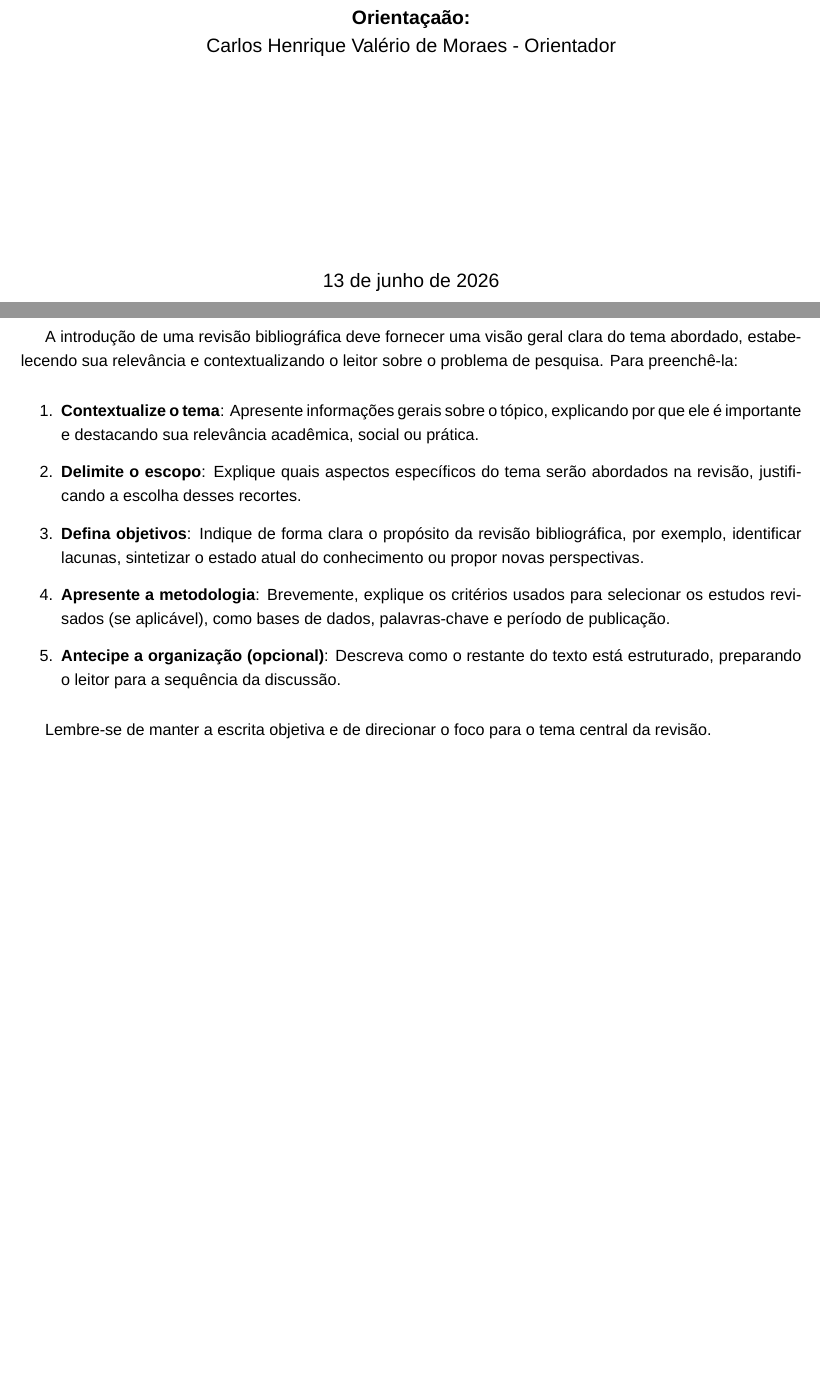
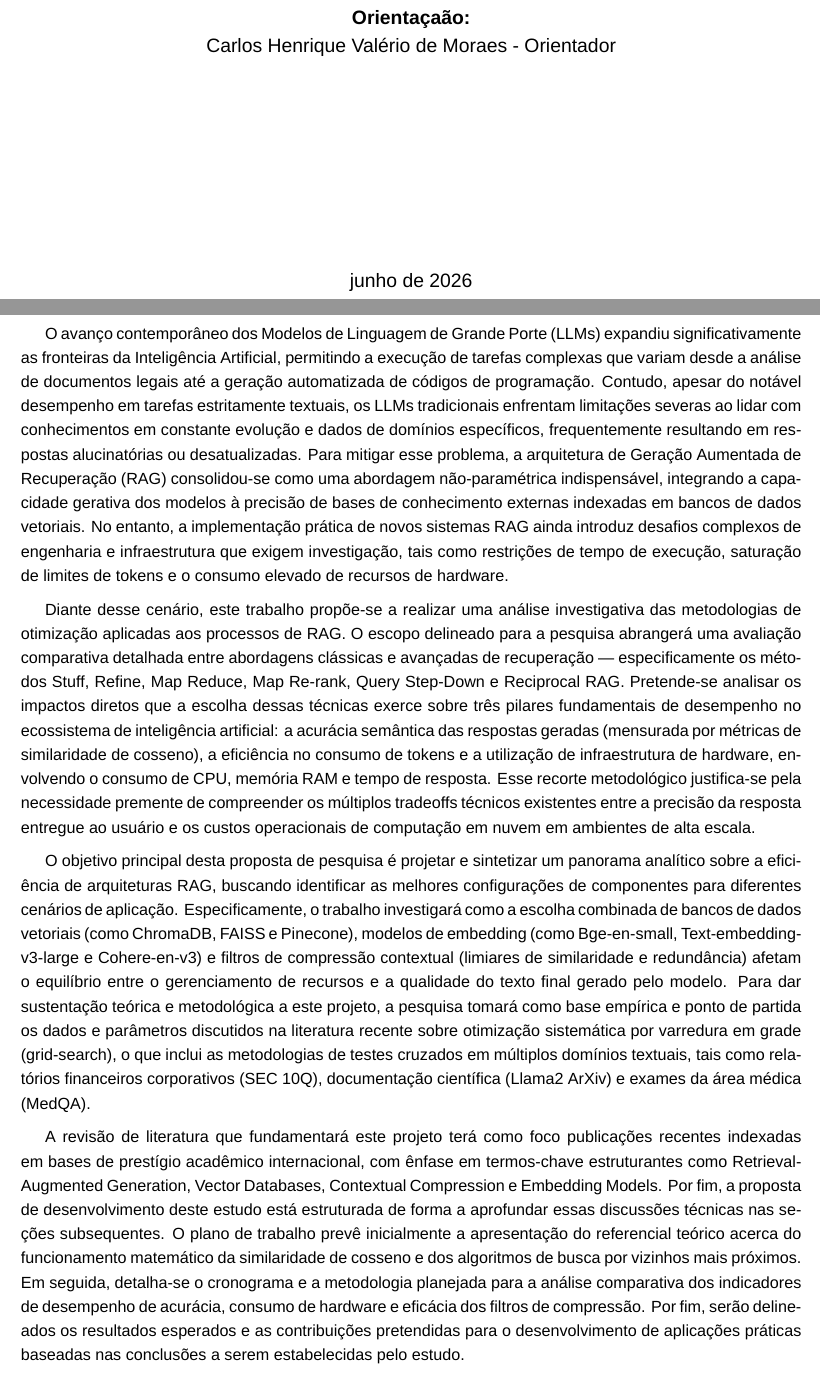
Before and after one commit to RyanMazzeu/TCC, a LaTeX thesis (Plano_Trabalho/ECO_plano_de_trabalho_TCC01/main.tex, which reads Plano_Trabalho/ECO_plano_de_trabalho_TCC01/sections/01-introducao.tex, Plano_Trabalho/ECO_plano_de_trabalho_TCC01/sections/title.tex): two parts of pages 1 and 3 of 9, joined at a grey line, cut so that both start at the same text, the shorter picture padded with empty space. Compiled offline with XeLaTeX; a missing font is replaced by an installed copy or a similar font.

Commit message:
Introdução

```diff
--- a/Plano_Trabalho/ECO_plano_de_trabalho_TCC01/sections/01-introducao.tex
+++ b/Plano_Trabalho/ECO_plano_de_trabalho_TCC01/sections/01-introducao.tex
@@ -2,14 +2,10 @@
 \section{Introdução}
 \label{sc:introducao}
 
-A introdução de uma revisão bibliográfica deve fornecer uma visão geral clara do tema abordado, estabelecendo sua relevância e contextualizando o leitor sobre o problema de pesquisa. Para preenchê-la:
+O avanço contemporâneo dos Modelos de Linguagem de Grande Porte (LLMs) expandiu significativamente as fronteiras da Inteligência Artificial, permitindo a execução de tarefas complexas que variam desde a análise de documentos legais até a geração automatizada de códigos de programação. Contudo, apesar do notável desempenho em tarefas estritamente textuais, os LLMs tradicionais enfrentam limitações severas ao lidar com conhecimentos em constante evolução e dados de domínios específicos, frequentemente resultando em respostas alucinatórias ou desatualizadas. Para mitigar esse problema, a arquitetura de Geração Aumentada de Recuperação (RAG) consolidou-se como uma abordagem não-paramétrica indispensável, integrando a capacidade gerativa dos modelos à precisão de bases de conhecimento externas indexadas em bancos de dados vetoriais. No entanto, a implementação prática de novos sistemas RAG ainda introduz desafios complexos de engenharia e infraestrutura que exigem investigação, tais como restrições de tempo de execução, saturação de limites de tokens e o consumo elevado de recursos de hardware.
 
-\begin{enumerate}
-    \item \textbf{Contextualize o tema}: Apresente informações gerais sobre o tópico, explicando por que ele é importante e destacando sua relevância acadêmica, social ou prática.
-    \item \textbf{Delimite o escopo}: Explique quais aspectos específicos do tema serão abordados na revisão, justificando a escolha desses recortes.
-    \item \textbf{Defina objetivos}: Indique de forma clara o propósito da revisão bibliográfica, por exemplo, identificar lacunas, sintetizar o estado atual do conhecimento ou propor novas perspectivas.
-    \item \textbf{Apresente a metodologia}: Brevemente, explique os critérios usados para selecionar os estudos revisados (se aplicável), como bases de dados, palavras-chave e período de publicação.
-    \item \textbf{Antecipe a organização (opcional)}: Descreva como o restante do texto está estruturado, preparando o leitor para a sequência da discussão.
-\end{enumerate}
+Diante desse cenário, este trabalho propõe-se a realizar uma análise investigativa das metodologias de otimização aplicadas aos processos de RAG. O escopo delineado para a pesquisa abrangerá uma avaliação comparativa detalhada entre abordagens clássicas e avançadas de recuperação — especificamente os métodos Stuff, Refine, Map Reduce, Map Re-rank, Query Step-Down e Reciprocal RAG. Pretende-se analisar os impactos diretos que a escolha dessas técnicas exerce sobre três pilares fundamentais de desempenho no ecossistema de inteligência artificial: a acurácia semântica das respostas geradas (mensurada por métricas de similaridade de cosseno), a eficiência no consumo de tokens e a utilização de infraestrutura de hardware, envolvendo o consumo de CPU, memória RAM e tempo de resposta. Esse recorte metodológico justifica-se pela necessidade premente de compreender os múltiplos tradeoffs técnicos existentes entre a precisão da resposta entregue ao usuário e os custos operacionais de computação em nuvem em ambientes de alta escala.
 
-Lembre-se de manter a escrita objetiva e de direcionar o foco para o tema central da revisão.
+O objetivo principal desta proposta de pesquisa é projetar e sintetizar um panorama analítico sobre a eficiência de arquiteturas RAG, buscando identificar as melhores configurações de componentes para diferentes cenários de aplicação. Especificamente, o trabalho investigará como a escolha combinada de bancos de dados vetoriais (como ChromaDB, FAISS e Pinecone), modelos de embedding (como Bge-en-small, Text-embedding-v3-large e Cohere-en-v3) e filtros de compressão contextual (limiares de similaridade e redundância) afetam o equilíbrio entre o gerenciamento de recursos e a qualidade do texto final gerado pelo modelo. Para dar sustentação teórica e metodológica a este projeto, a pesquisa tomará como base empírica e ponto de partida os dados e parâmetros discutidos na literatura recente sobre otimização sistemática por varredura em grade (grid-search), o que inclui as metodologias de testes cruzados em múltiplos domínios textuais, tais como relatórios financeiros corporativos (SEC 10Q), documentação científica (Llama2 ArXiv) e exames da área médica (MedQA).
+
+A revisão de literatura que fundamentará este projeto terá como foco publicações recentes indexadas em bases de prestígio acadêmico internacional, com ênfase em termos-chave estruturantes como Retrieval-Augmented Generation, Vector Databases, Contextual Compression e Embedding Models. Por fim, a proposta de desenvolvimento deste estudo está estruturada de forma a aprofundar essas discussões técnicas nas seções subsequentes. O plano de trabalho prevê inicialmente a apresentação do referencial teórico acerca do funcionamento matemático da similaridade de cosseno e dos algoritmos de busca por vizinhos mais próximos. Em seguida, detalha-se o cronograma e a metodologia planejada para a análise comparativa dos indicadores de desempenho de acurácia, consumo de hardware e eficácia dos filtros de compressão. Por fim, serão delineados os resultados esperados e as contribuições pretendidas para o desenvolvimento de aplicações práticas baseadas nas conclusões a serem estabelecidas pelo estudo.
--- a/Plano_Trabalho/ECO_plano_de_trabalho_TCC01/sections/title.tex
+++ b/Plano_Trabalho/ECO_plano_de_trabalho_TCC01/sections/title.tex
@@ -31,7 +31,7 @@ Carlos Henrique Valério de Moraes - Orientador\\
 \vfill
 
 % Bottom of the page
-{\large \today}
+{junho de 2026}
 
 \end{center}
 \end{titlepage}
```
Also changed, not shown: Plano_Trabalho/ECO_plano_de_trabalho_TCC01/main.pdf, 1 other file.
